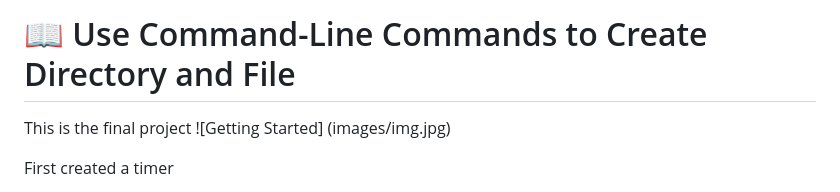
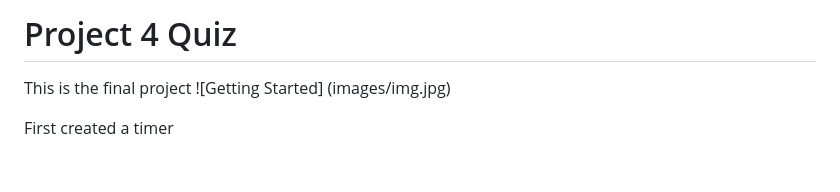
Before and after one commit to Boilermaker74/Quiz-Bootcamp-, a Markdown page: README.md, the part around the change. Drawn GitHub-style; blank space fills up the shorter version.

```diff
--- a/README.md
+++ b/README.md
@@ -1,4 +1,4 @@
-# 📖 Use Command-Line Commands to Create Directory and File
+# Project 4 Quiz
 This is the final project
 ![Getting Started]
 (images/img.jpg)
```
